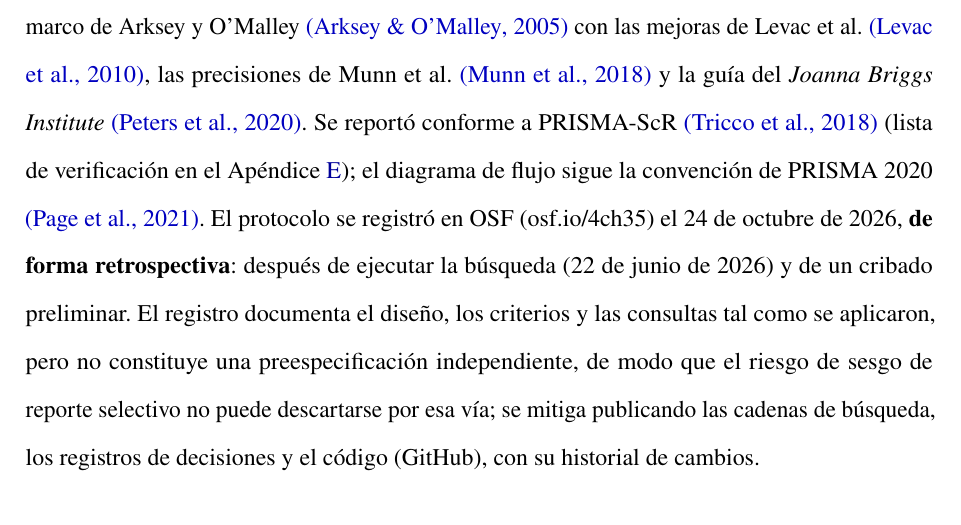
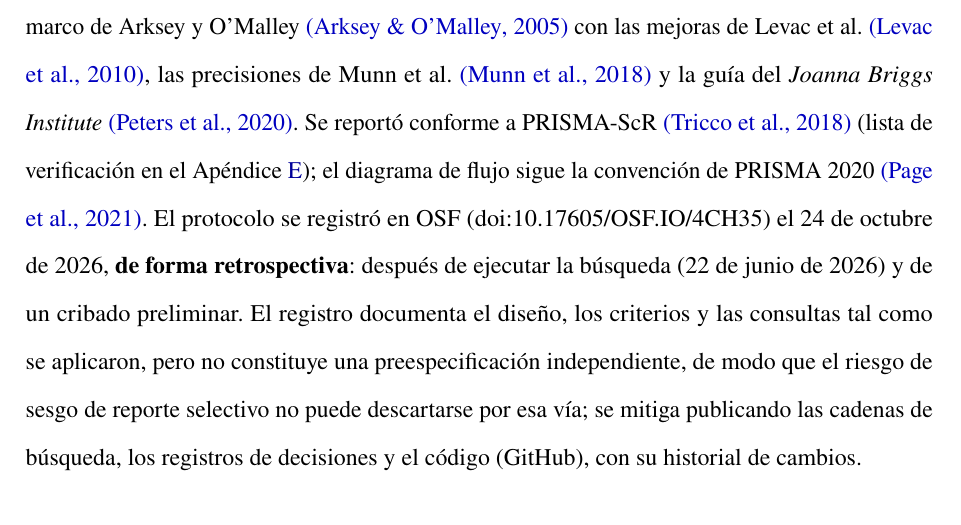
Before and after one commit to acastillo1975/rsl-ph-azucarera, a LaTeX paper (07_latex_output/SRL_pH.tex, which reads 07_latex_output/00_datos_pendientes.tex): part of page 9 of 57, cut so that both start at the same text. The pictures show the PDF file 07_latex_output/SRL_pH.pdf that the author committed with the source.

Commit message:
DOI del registro OSF (10.17605/OSF.IO/4CH35)
Co-Authored-By: Claude Sonnet 5.5 <noreply@anthropic.com>

```diff
--- a/07_latex_output/00_datos_pendientes.tex
+++ b/07_latex_output/00_datos_pendientes.tex
@@ -43,10 +43,10 @@
 \newcommand{\TotDosE}{228}
 
 % ── Enlaces de datos y protocolo ─────────────────────────────────────────────
-\newcommand{\URLOSF}{https://osf.io/4ch35}
+\newcommand{\URLOSF}{https://doi.org/10.17605/OSF.IO/4CH35}
 % Repositorio confirmado por el autor (HTTP 200 el 24-oct-2026).
 \newcommand{\URLGitHub}{https://github.com/acastillo1975/rsl-ph-azucarera}
-\newcommand{\OSFTexto}{osf.io/4ch35}
+\newcommand{\OSFTexto}{doi:10.17605/OSF.IO/4CH35}
 \newcommand{\GitHubTexto}{github.com/acastillo1975/rsl-ph-azucarera}
 
 % ── Registro retrospectivo en OSF (completar al registrar) ──────────────────
```
Also changed, not shown: 07_latex_output/SRL_pH.pdf.
